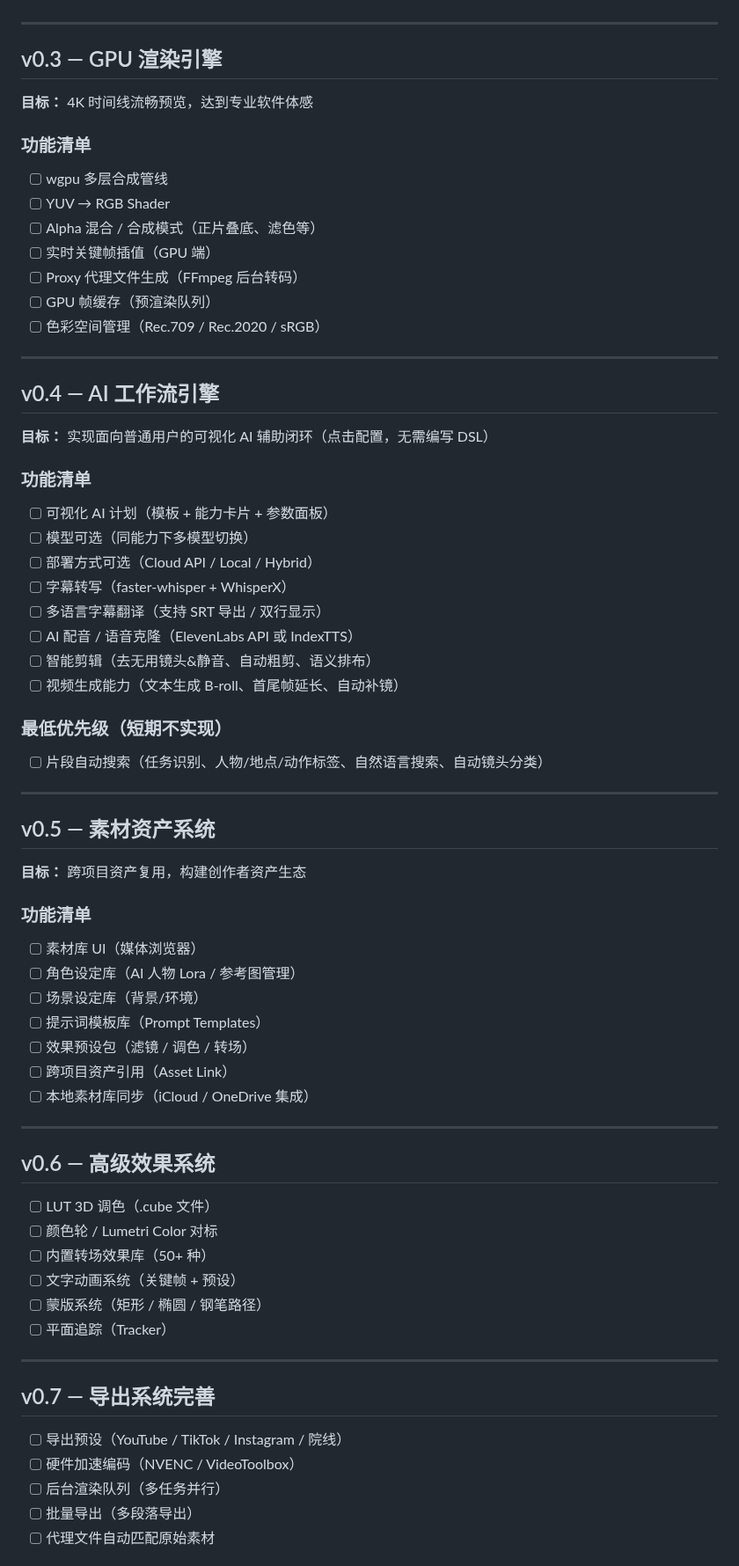
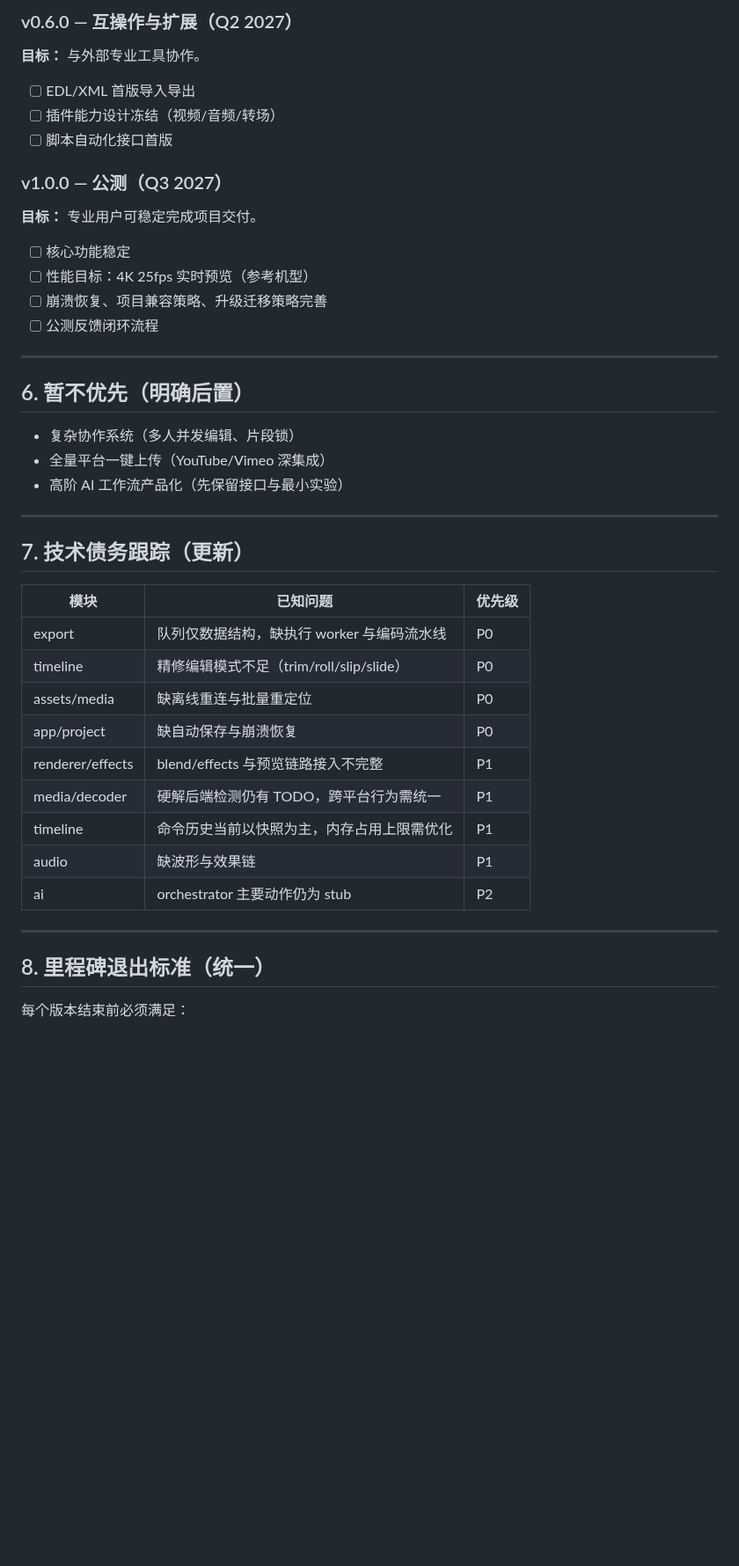
Before and after one commit to shaloong/mondrian, a Markdown page: docs/ROADMAP.md, the part around one of its changes. Shown at 88% size. Rendered like a GitHub page; blank space fills up the shorter version.

Commit message:
docs(roadmap): realign priorities with current codebase state

```diff
--- a/docs/ROADMAP.md
+++ b/docs/ROADMAP.md
@@ -52,75 +149,47 @@ v1.0  公测         ░░░░░░░░░░░░░░░░  Q3 2027
+### v0.6.0 — 互操作与扩展（Q2 2027）
+
+**目标：** 与外部专业工具协作。
+
+- [ ] EDL/XML 首版导入导出
+- [ ] 插件能力设计冻结（视频/音频/转场）
+- [ ] 脚本自动化接口首版
+
+### v1.0.0 — 公测（Q3 2027）
+
+**目标：** 专业用户可稳定完成项目交付。
+
+- [ ] 核心功能稳定
+- [ ] 性能目标：4K 25fps 实时预览（参考机型）
+- [ ] 崩溃恢复、项目兼容策略、升级迁移策略完善
+- [ ] 公测反馈闭环流程
 
 ---
 
-## v0.3 — GPU 渲染引擎
+## 6. 暂不优先（明确后置）
 
-**目标：** 4K 时间线流畅预览，达到专业软件体感
-
-### 功能清单
-
-- [ ] wgpu 多层合成管线
-- [ ] YUV → RGB Shader
-- [ ] Alpha 混合 / 合成模式（正片叠底、滤色等）
-- [ ] 实时关键帧插值（GPU 端）
-- [ ] Proxy 代理文件生成（FFmpeg 后台转码）
-- [ ] GPU 帧缓存（预渲染队列）
-- [ ] 色彩空间管理（Rec.709 / Rec.2020 / sRGB）
+- 复杂协作系统（多人并发编辑、片段锁）
+- 全量平台一键上传（YouTube/Vimeo 深集成）
+- 高阶 AI 工作流产品化（先保留接口与最小实验）
 
 ---
 
-## v0.4 — AI 工作流引擎
+## 7. 技术债务跟踪（更新）
 
-**目标：** 实现面向普通用户的可视化 AI 辅助闭环（点击配置，无需编写 DSL）
-
-### 功能清单
-
-- [ ] 可视化 AI 计划（模板 + 能力卡片 + 参数面板）
-- [ ] 模型可选（同能力下多模型切换）
-- [ ] 部署方式可选（Cloud API / Local / Hybrid）
-- [ ] 字幕转写（faster-whisper + WhisperX）
-- [ ] 多语言字幕翻译（支持 SRT 导出 / 双行显示）
-- [ ] AI 配音 / 语音克隆（ElevenLabs API 或 IndexTTS）
-- [ ] 智能剪辑（去无用镜头&静音、自动粗剪、语义排布）
-- [ ] 视频生成能力（文本生成 B-roll、首尾帧延长、自动补镜）
-
-### 最低优先级（短期不实现）
-
-- [ ] 片段自动搜索（任务识别、人物/地点/动作标签、自然语言搜索、自动镜头分类）
+| 模块 | 已知问题 | 优先级 |
+| --- | --- | --- |
+| export | 队列仅数据结构，缺执行 worker 与编码流水线 | P0 |
+| timeline | 精修编辑模式不足（trim/roll/slip/slide） | P0 |
+| assets/media | 缺离线重连与批量重定位 | P0 |
+| app/project | 缺自动保存与崩溃恢复 | P0 |
+| renderer/effects | blend/effects 与预览链路接入不完整 | P1 |
+| media/decoder | 硬解后端检测仍有 TODO，跨平台行为需统一 | P1 |
+| timeline | 命令历史当前以快照为主，内存占用上限需优化 | P1 |
+| audio | 缺波形与效果链 | P1 |
+| ai | orchestrator 主要动作仍为 stub | P2 |
 
 ---
 
-## v0.5 — 素材资产系统
+## 8. 里程碑退出标准（统一）
 
-**目标：** 跨项目资产复用，构建创作者资产生态
+每个版本结束前必须满足：
 
-### 功能清单
-
-- [ ] 素材库 UI（媒体浏览器）
-- [ ] 角色设定库（AI 人物 Lora / 参考图管理）
-- [ ] 场景设定库（背景/环境）
-- [ ] 提示词模板库（Prompt Templates）
-- [ ] 效果预设包（滤镜 / 调色 / 转场）
-- [ ] 跨项目资产引用（Asset Link）
-- [ ] 本地素材库同步（iCloud / OneDrive 集成）
-
----
-
-## v0.6 — 高级效果系统
-
-- [ ] LUT 3D 调色（.cube 文件）
-- [ ] 颜色轮 / Lumetri Color 对标
-- [ ] 内置转场效果库（50+ 种）
-- [ ] 文字动画系统（关键帧 + 预设）
-- [ ] 蒙版系统（矩形 / 椭圆 / 钢笔路径）
-- [ ] 平面追踪（Tracker）
-
----
-
-## v0.7 — 导出系统完善
-
-- [ ] 导出预设（YouTube / TikTok / Instagram / 院线）
-- [ ] 硬件加速编码（NVENC / VideoToolbox）
-- [ ] 后台渲染队列（多任务并行）
-- [ ] 批量导出（多段落导出）
-- [ ] 代理文件自动匹配原始素材
-
```
Also changed, not shown: other parts of docs/ROADMAP.md (+131 -52 lines).
